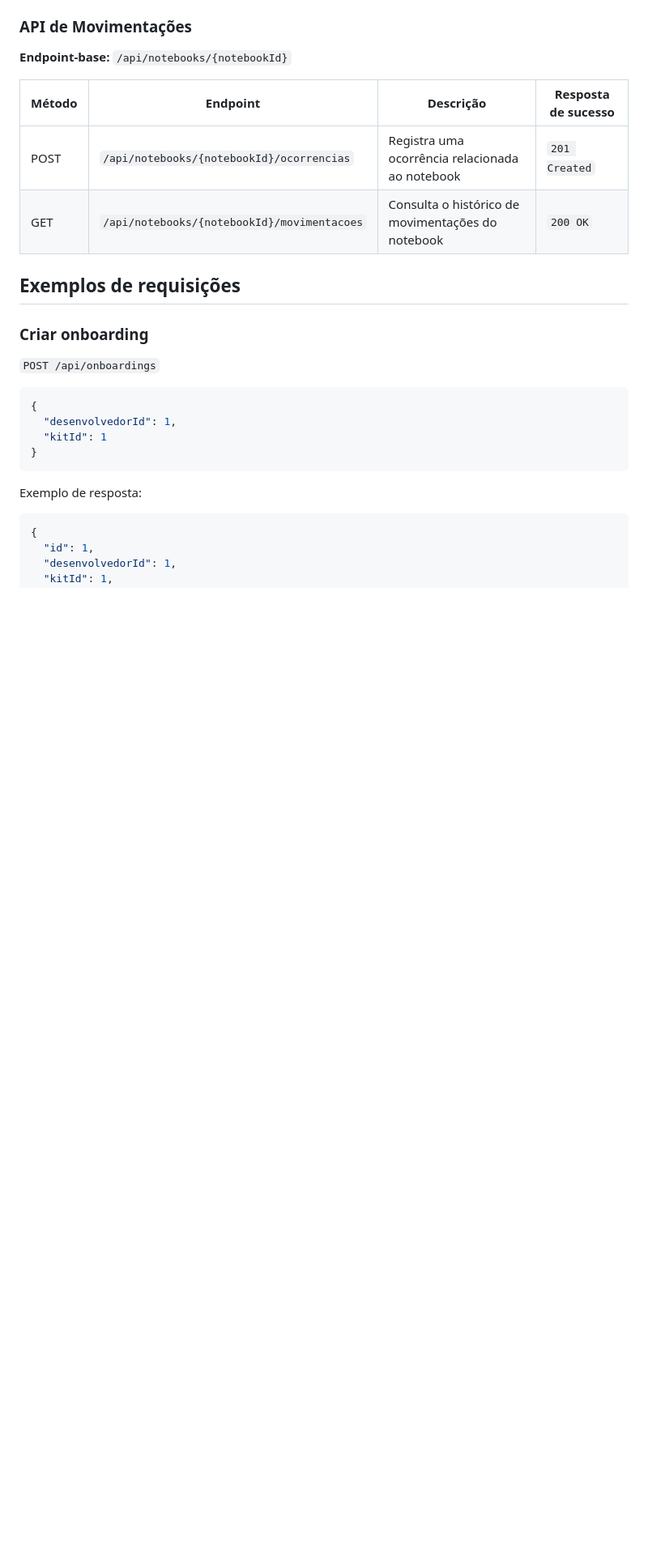
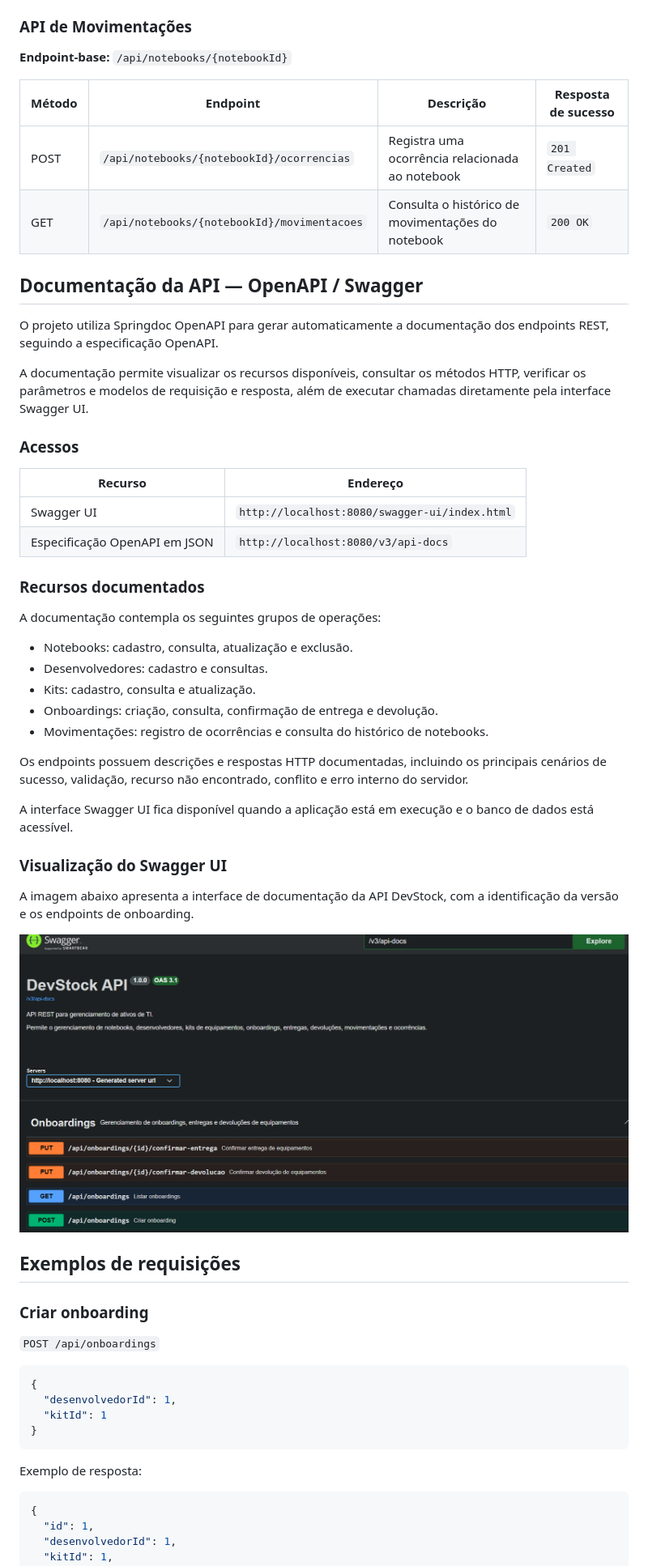
Before and after one commit to larsilvapx/devstock, a Markdown page: README.md, the part around one of its changes. Shown at 81% size. GitHub-like rendering; pictures changed too: docs/imagens/swagger-ui.png (added); blank space fills up the shorter version.

Commit message:
feat(docs): adiciona documentacao OpenAPI e Swagger UI

```diff
--- a/README.md
+++ b/README.md
@@ -212,6 +225,39 @@ O endpoint de criação retorna o recurso criado no corpo da resposta e informa
 |---|---|---|---|
 | POST | `/api/notebooks/{notebookId}/ocorrencias` | Registra uma ocorrência relacionada ao notebook | `201 Created` |
 | GET | `/api/notebooks/{notebookId}/movimentacoes` | Consulta o histórico de movimentações do notebook | `200 OK` |
+
+## Documentação da API — OpenAPI / Swagger
+
+O projeto utiliza Springdoc OpenAPI para gerar automaticamente a documentação dos endpoints REST, seguindo a especificação OpenAPI.
+
+A documentação permite visualizar os recursos disponíveis, consultar os métodos HTTP, verificar os parâmetros e modelos de requisição e resposta, além de executar chamadas diretamente pela interface Swagger UI.
+
+### Acessos
+
+| Recurso | Endereço |
+|---|---|
+| Swagger UI | `http://localhost:8080/swagger-ui/index.html` |
+| Especificação OpenAPI em JSON | `http://localhost:8080/v3/api-docs` |
+
+### Recursos documentados
+
+A documentação contempla os seguintes grupos de operações:
+
+- Notebooks: cadastro, consulta, atualização e exclusão.
+- Desenvolvedores: cadastro e consultas.
+- Kits: cadastro, consulta e atualização.
+- Onboardings: criação, consulta, confirmação de entrega e devolução.
+- Movimentações: registro de ocorrências e consulta do histórico de notebooks.
+
+Os endpoints possuem descrições e respostas HTTP documentadas, incluindo os principais cenários de sucesso, validação, recurso não encontrado, conflito e erro interno do servidor.
+
+A interface Swagger UI fica disponível quando a aplicação está em execução e o banco de dados está acessível.
+
+### Visualização do Swagger UI
+
+A imagem abaixo apresenta a interface de documentação da API DevStock, com a identificação da versão e os endpoints de onboarding.
+
+![Swagger UI da API DevStock](docs/imagens/swagger-ui.png)
 
 ## Exemplos de requisições
 
```
Also changed, not shown: other parts of README.md (+15 -2 lines), 7 other files.
